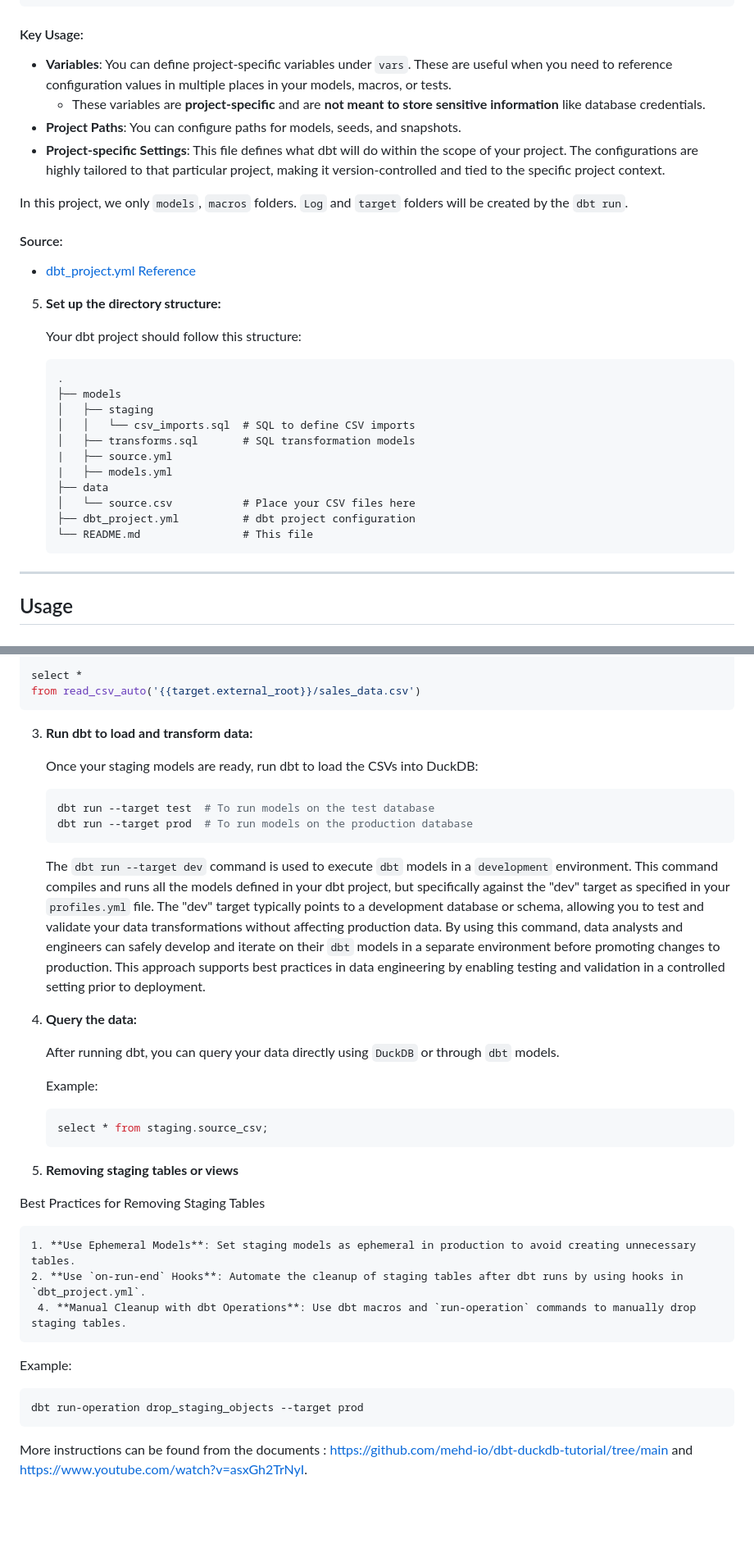
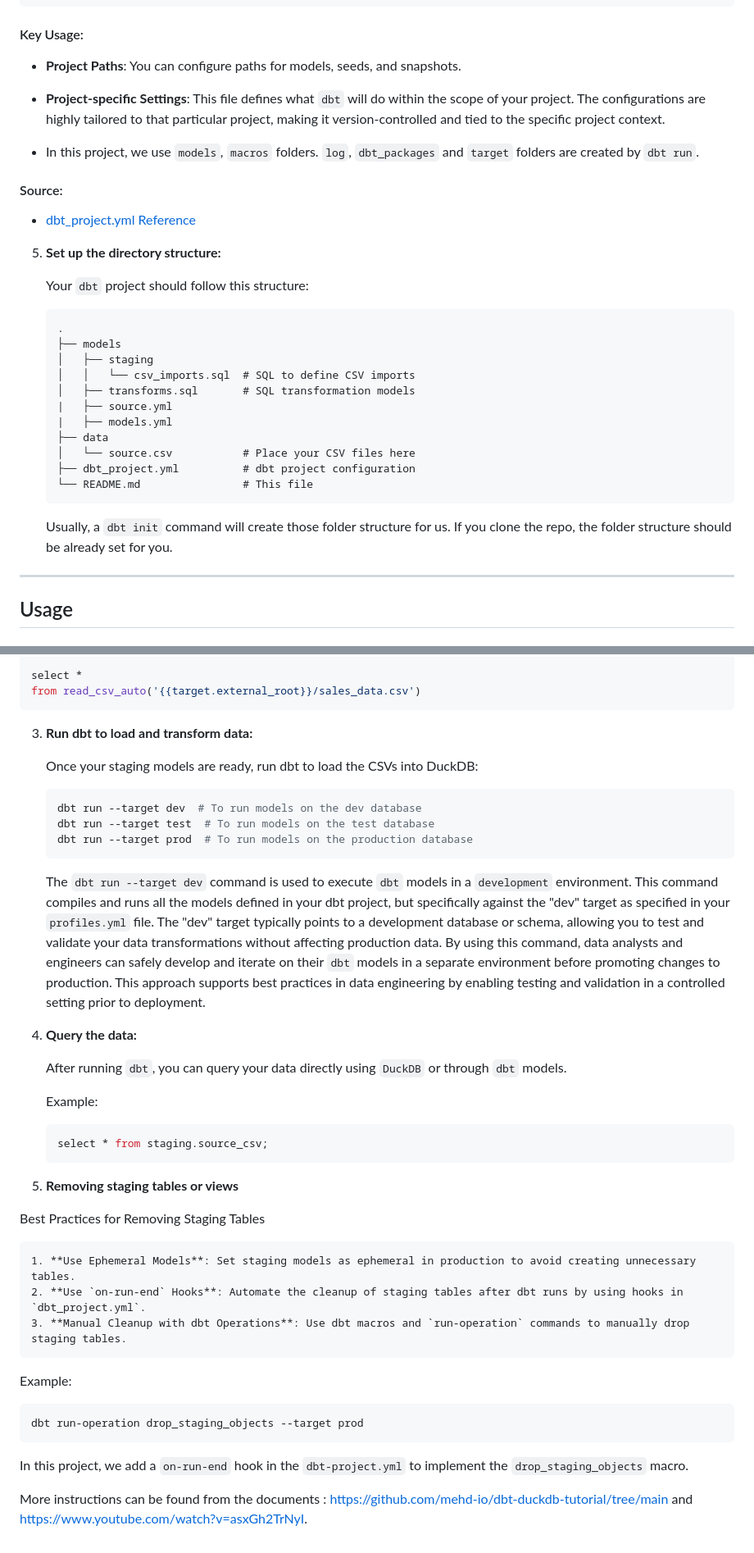
Before and after one commit to bcgov/bcstats-duckdb-storage-mvp, a Markdown page: sei_dbt/README.md, 2 parts joined by grey strips. Shown at 82% size. Drawn GitHub-style; blank space fills up the shorter version.

Commit message:
polish dbt readme.

````diff
--- a/sei_dbt/README.md
+++ b/sei_dbt/README.md
@@ -202,12 +201,11 @@ vars:
 ```
 
 #### Key Usage:
-- **Variables**: You can define project-specific variables under `vars`. These are useful when you need to reference configuration values in multiple places in your models, macros, or tests.
-  - These variables are **project-specific** and are **not meant to store sensitive information** like database credentials.
+
 - **Project Paths**: You can configure paths for models, seeds, and snapshots.
-- **Project-specific Settings**: This file defines what dbt will do within the scope of your project. The configurations are highly tailored to that particular project, making it version-controlled and tied to the specific project context.
+- **Project-specific Settings**: This file defines what `dbt` will do within the scope of your project. The configurations are highly tailored to that particular project, making it version-controlled and tied to the specific project context.
 
-In this project, we only `models`, `macros` folders. `Log` and `target` folders will be created by the `dbt run`.
+- In this project, we use `models`, `macros` folders. `log`, `dbt_packages` and `target` folders are created by  `dbt run`.
 
 #### Source:
 - [dbt_project.yml Reference](https://docs.getdbt.com/reference/project-configs/dbt_project.yml)
@@ -217,7 +215,7 @@ In this project, we only `models`, `macros` folders. `Log` and `target` folders
 
 5. **Set up the directory structure:**
 
-   Your dbt project should follow this structure:
+   Your `dbt` project should follow this structure:
 
    ```
    .
@@ -232,6 +230,8 @@ In this project, we only `models`, `macros` folders. `Log` and `target` folders
    ├── dbt_project.yml          # dbt project configuration
    └── README.md                # This file
    ```
+
+   Usually, a `dbt init` command will create those folder structure for us. If you clone the repo, the folder structure should be already set for you.
 
 ---
 
@@ -270,6 +270,7 @@ In this project, we only `models`, `macros` folders. `Log` and `target` folders
    Once your staging models are ready, run dbt to load the CSVs into DuckDB:
 
    ```bash
+   dbt run --target dev  # To run models on the dev database
    dbt run --target test  # To run models on the test database
    dbt run --target prod  # To run models on the production database
    ```
@@ -279,7 +280,7 @@ In this project, we only `models`, `macros` folders. `Log` and `target` folders
 
 4. **Query the data:**
 
-   After running dbt, you can query your data directly using `DuckDB` or through `dbt` models.
+   After running `dbt`, you can query your data directly using `DuckDB` or through `dbt` models.
 
    Example:
 
@@ -294,7 +295,7 @@ Best Practices for Removing Staging Tables
 
     1. **Use Ephemeral Models**: Set staging models as ephemeral in production to avoid creating unnecessary tables.
     2. **Use `on-run-end` Hooks**: Automate the cleanup of staging tables after dbt runs by using hooks in `dbt_project.yml`.
-     4. **Manual Cleanup with dbt Operations**: Use dbt macros and `run-operation` commands to manually drop staging tables.
+    3. **Manual Cleanup with dbt Operations**: Use dbt macros and `run-operation` commands to manually drop staging tables.
 
 Example:
 
@@ -302,5 +303,7 @@ Example:
 dbt run-operation drop_staging_objects --target prod
 ```
 
+In this project, we add a `on-run-end` hook in the `dbt-project.yml` to implement the `drop_staging_objects` macro.
+
 
 More instructions can be found from the documents : https://github.com/mehd-io/dbt-duckdb-tutorial/tree/main and https://www.youtube.com/watch?v=asxGh2TrNyI.
````
Also changed, not shown: other parts of sei_dbt/README.md (+1 -2 lines).
